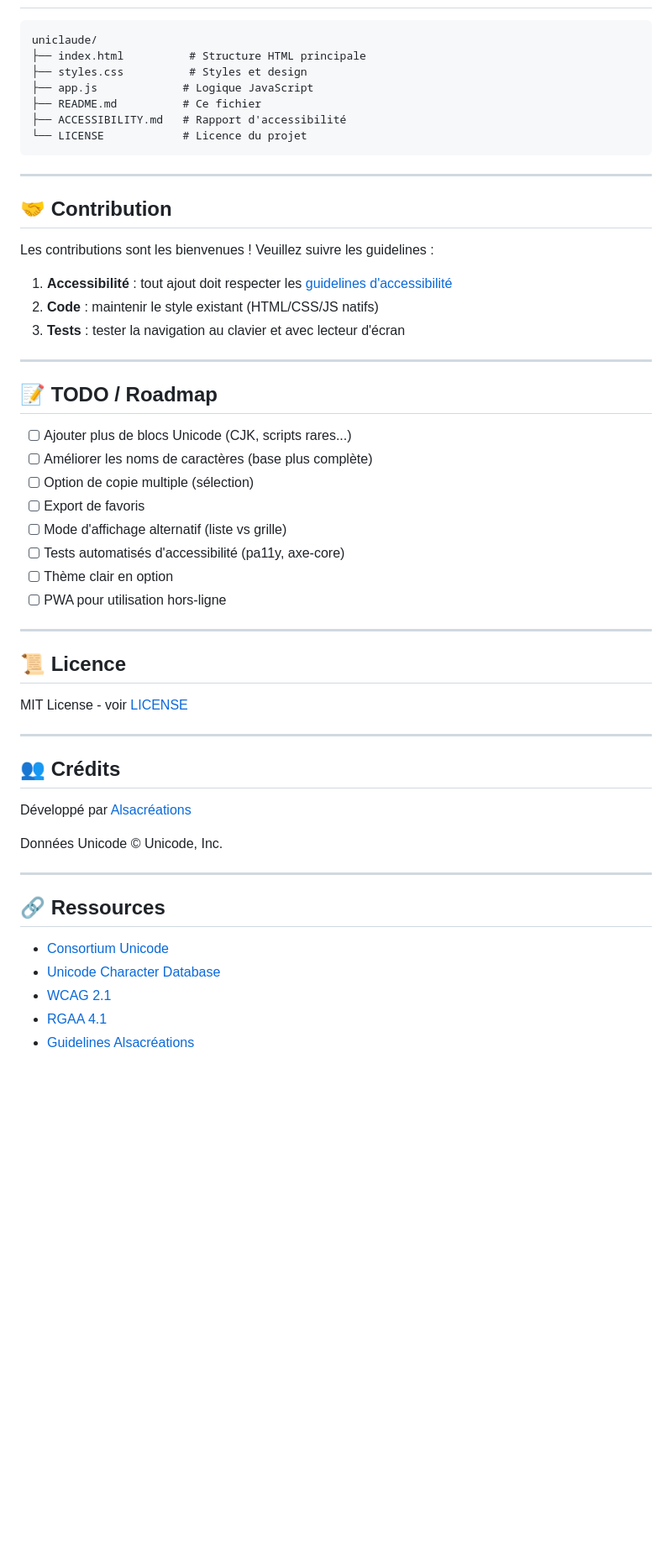
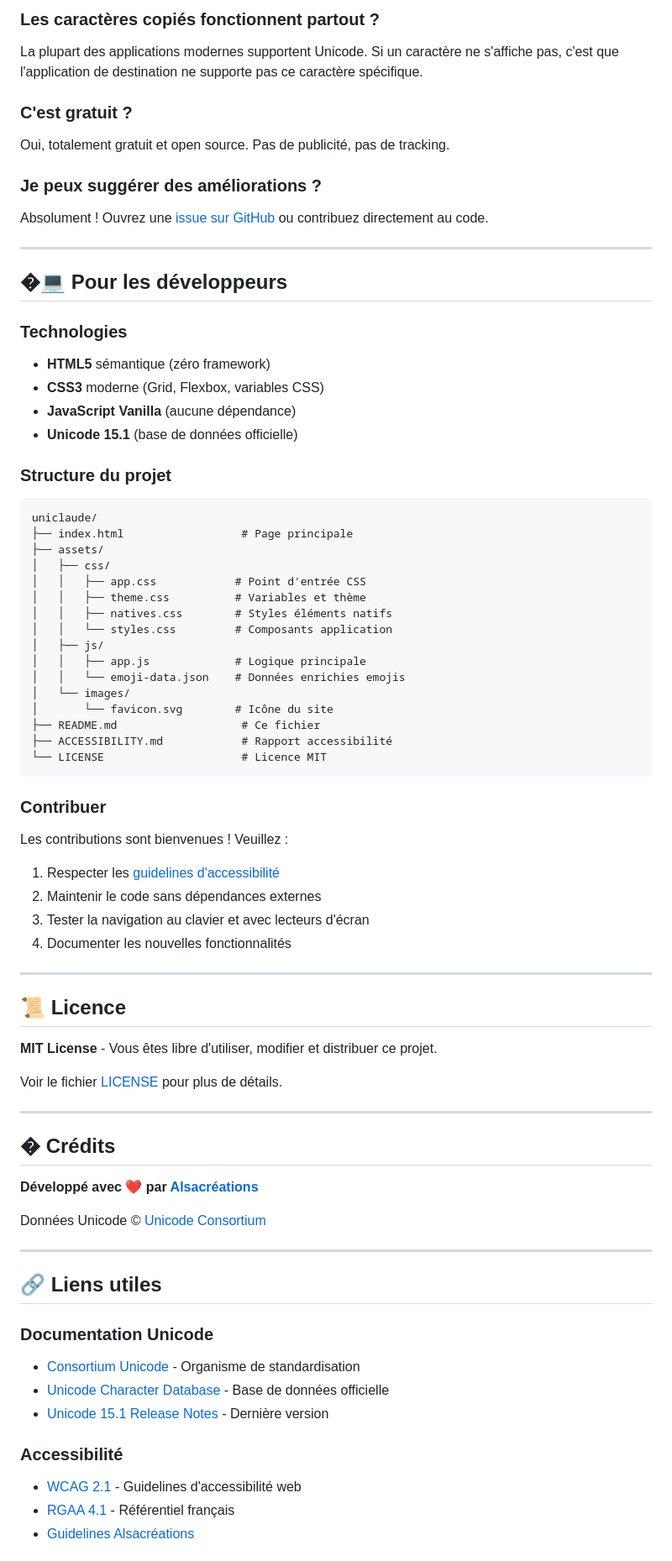
Before and after one commit to alsacreations/uniclaude, a Markdown page: README.md, the part around the change printed below. Shown: that part at 84% size. Drawn GitHub-style; blank space fills up the shorter version.

Commit message:
feat: mise à jour du README pour clarifier les fonctionnalités et l'utilisation d'UniClaude

````diff
--- a/README.md
+++ b/README.md
@@ -160,57 +220,84 @@ UniClaude est développé selon les **Guidelines d'accessibilité Alsacréations
+### Les caractères copiés fonctionnent partout ?
+
+La plupart des applications modernes supportent Unicode. Si un caractère ne s'affiche pas, c'est que l'application de destination ne supporte pas ce caractère spécifique.
+
+### C'est gratuit ?
+
+Oui, totalement gratuit et open source. Pas de publicité, pas de tracking.
+
+### Je peux suggérer des améliorations ?
+
+Absolument ! Ouvrez une [issue sur GitHub](https://github.com/alsacreations/uniclaude/issues) ou contribuez directement au code.
+
+---
+
+## �‍💻 Pour les développeurs
+
+### Technologies
+
+- **HTML5** sémantique (zéro framework)
+- **CSS3** moderne (Grid, Flexbox, variables CSS)
+- **JavaScript Vanilla** (aucune dépendance)
+- **Unicode 15.1** (base de données officielle)
+
+### Structure du projet
 
 ```
 uniclaude/
-├── index.html          # Structure HTML principale
-├── styles.css          # Styles et design
-├── app.js             # Logique JavaScript
-├── README.md          # Ce fichier
-├── ACCESSIBILITY.md   # Rapport d'accessibilité
-└── LICENSE            # Licence du projet
+├── index.html                  # Page principale
+├── assets/
+│   ├── css/
+│   │   ├── app.css            # Point d'entrée CSS
+│   │   ├── theme.css          # Variables et thème
+│   │   ├── natives.css        # Styles éléments natifs
+│   │   └── styles.css         # Composants application
+│   ├── js/
+│   │   ├── app.js             # Logique principale
+│   │   └── emoji-data.json    # Données enrichies emojis
+│   └── images/
+│       └── favicon.svg        # Icône du site
+├── README.md                   # Ce fichier
+├── ACCESSIBILITY.md            # Rapport accessibilité
+└── LICENSE                     # Licence MIT
 ```
 
----
+### Contribuer
 
-## 🤝 Contribution
+Les contributions sont bienvenues ! Veuillez :
 
-Les contributions sont les bienvenues ! Veuillez suivre les guidelines :
-
-1. **Accessibilité** : tout ajout doit respecter les [guidelines d'accessibilité](https://github.com/alsacreations/kiwipedia/blob/main/guidelines/accessibility.md)
-2. **Code** : maintenir le style existant (HTML/CSS/JS natifs)
-3. **Tests** : tester la navigation au clavier et avec lecteur d'écran
-
----
-
-## 📝 TODO / Roadmap
-
-- [ ] Ajouter plus de blocs Unicode (CJK, scripts rares...)
-- [ ] Améliorer les noms de caractères (base plus complète)
-- [ ] Option de copie multiple (sélection)
-- [ ] Export de favoris
-- [ ] Mode d'affichage alternatif (liste vs grille)
-- [ ] Tests automatisés d'accessibilité (pa11y, axe-core)
-- [ ] Thème clair en option
-- [ ] PWA pour utilisation hors-ligne
+1. Respecter les [guidelines d'accessibilité](https://github.com/alsacreations/kiwipedia/blob/main/guidelines/accessibility.md)
+2. Maintenir le code sans dépendances externes
+3. Tester la navigation au clavier et avec lecteurs d'écran
+4. Documenter les nouvelles fonctionnalités
 
 ---
 
 ## 📜 Licence
 
-MIT License - voir [LICENSE](./LICENSE)
+**MIT License** - Vous êtes libre d'utiliser, modifier et distribuer ce projet.
+
+Voir le fichier [LICENSE](./LICENSE) pour plus de détails.
 
 ---
 
-## 👥 Crédits
+## � Crédits
 
-Développé par [Alsacréations](https://www.alsacreations.fr/)
+**Développé avec ❤️ par [Alsacréations](https://www.alsacreations.fr/)**
 
-Données Unicode © Unicode, Inc.
+Données Unicode © [Unicode Consortium](https://unicode.org/)
 
 ---
 
-## 🔗 Ressources
+## 🔗 Liens utiles
 
-- [Consortium Unicode](https://unicode.org/)
-- [Unicode Character Database](https://www.unicode.org/Public/UCD/latest/)
-- [WCAG 2.1](https://www.w3.org/WAI/WCAG21/quickref/)
-- [RGAA 4.1](https://www.numerique.gouv.fr/publications/rgaa-accessibilite/)
+### Documentation Unicode
+
+- [Consortium Unicode](https://unicode.org/) - Organisme de standardisation
+- [Unicode Character Database](https://www.unicode.org/Public/UCD/latest/) - Base de données officielle
+- [Unicode 15.1 Release Notes](https://www.unicode.org/versions/Unicode15.1.0/) - Dernière version
+
+### Accessibilité
+
+- [WCAG 2.1](https://www.w3.org/WAI/WCAG21/quickref/) - Guidelines d'accessibilité web
+- [RGAA 4.1](https://www.numerique.gouv.fr/publications/rgaa-accessibilite/) - Référentiel français
 - [Guidelines Alsacréations](https://github.com/alsacreations/kiwipedia/blob/main/guidelines/accessibility.md)
````
Also changed, not shown: other parts of README.md (+180 -114 lines).
